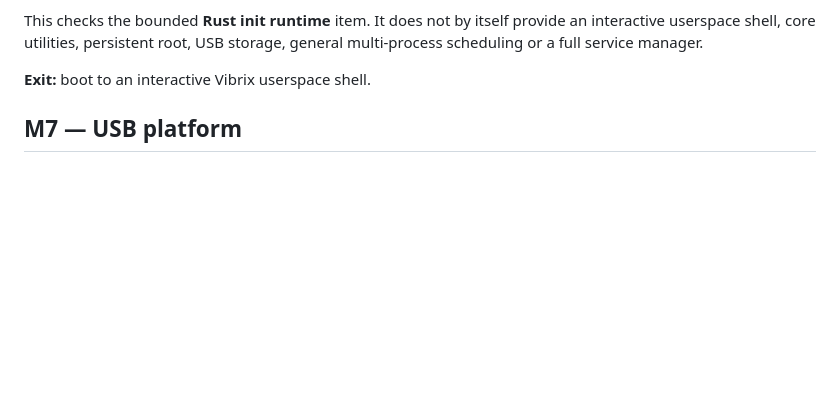
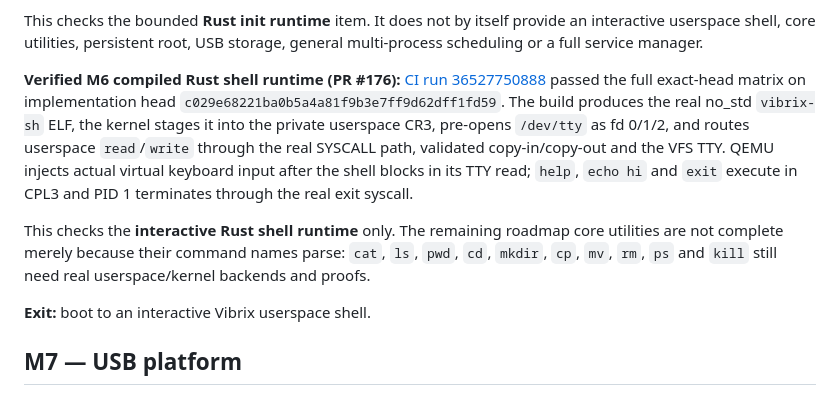
Before and after one commit to mixutin/Vibrix, a Markdown page: ROADMAP.md, the part around one of its changes. Drawn GitHub-style; blank space fills up the shorter version.

Commit message:
docs: mark M6 Rust shell verified

```diff
--- a/ROADMAP.md
+++ b/ROADMAP.md
@@ -623,6 +623,22 @@ evidence for both transitions.
 This checks the bounded **Rust init runtime** item. It does not by itself
 provide an interactive userspace shell, core utilities, persistent root, USB
 storage, general multi-process scheduling or a full service manager.
+
+**Verified M6 compiled Rust shell runtime (PR #176):**
+[CI run 36527750888](https://github.com/mixutin/Vibrix/actions/runs/36527750888)
+passed the full exact-head matrix on implementation head
+`c029e68221ba0b5a4a81f9b3e7ff9d62dff1fd59`. The build produces the
+real no_std `vibrix-sh` ELF, the kernel stages it into the private userspace
+CR3, pre-opens `/dev/tty` as fd 0/1/2, and routes userspace `read`/`write`
+through the real SYSCALL path, validated copy-in/copy-out and the VFS TTY.
+QEMU injects actual virtual keyboard input after the shell blocks in its TTY
+read; `help`, `echo hi` and `exit` execute in CPL3 and PID 1 terminates
+through the real exit syscall.
+
+This checks the **interactive Rust shell runtime** only. The remaining roadmap
+core utilities are not complete merely because their command names parse:
+`cat`, `ls`, `pwd`, `cd`, `mkdir`, `cp`, `mv`, `rm`, `ps`
+and `kill` still need real userspace/kernel backends and proofs.
 
 **Exit:** boot to an interactive Vibrix userspace shell.
 
```
Also changed, not shown: other parts of ROADMAP.md (+1 -1 lines).
